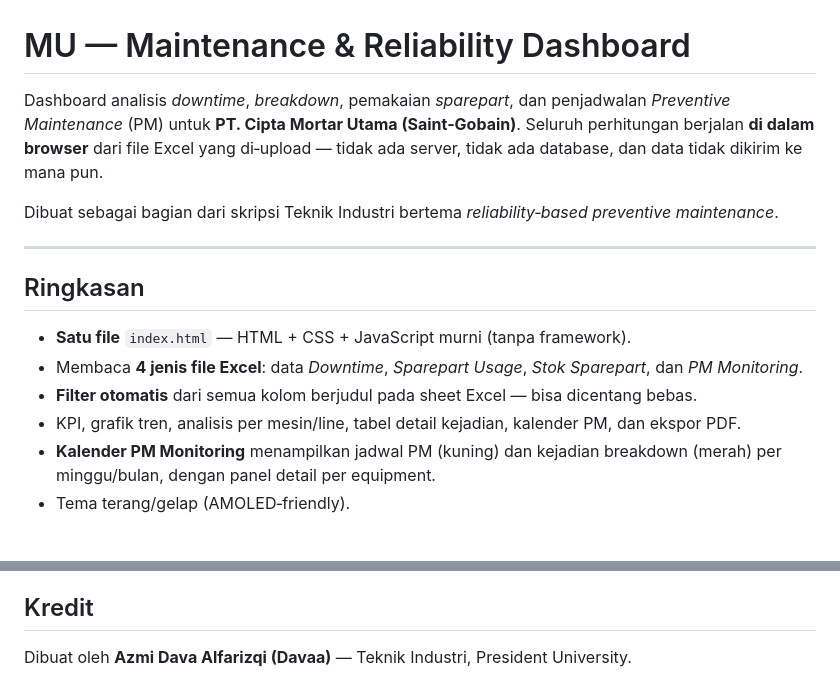
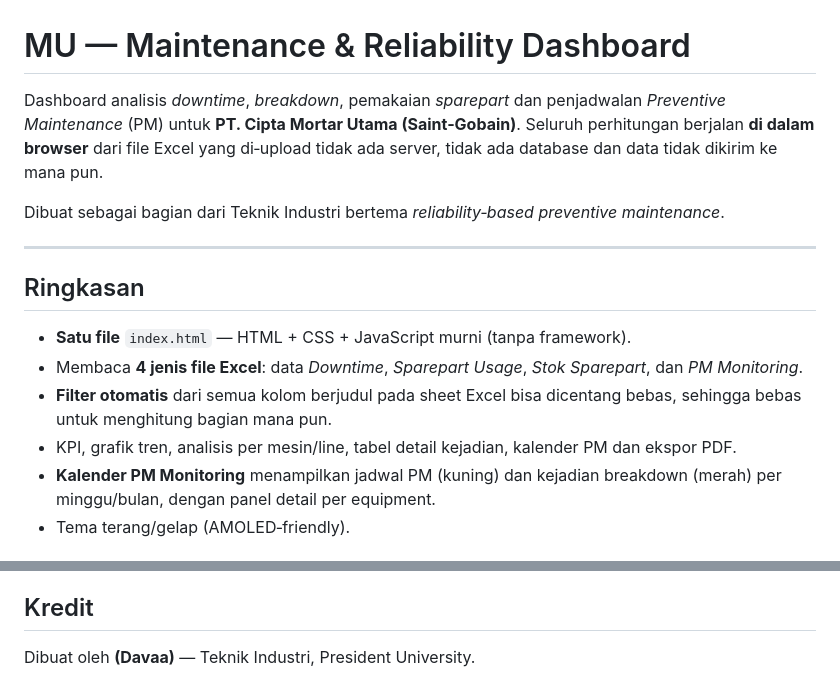
Before and after one commit to devaalfarezi/MU-Maintenance-V3, a Markdown page: README.md, 2 parts joined by grey strips. GitHub-like rendering.

```diff
--- a/README.md
+++ b/README.md
@@ -1,8 +1,8 @@
 # MU — Maintenance & Reliability Dashboard
 
-Dashboard analisis *downtime*, *breakdown*, pemakaian *sparepart*, dan penjadwalan *Preventive Maintenance* (PM) untuk **PT. Cipta Mortar Utama (Saint‑Gobain)**. Seluruh perhitungan berjalan **di dalam browser** dari file Excel yang di‑upload — tidak ada server, tidak ada database, dan data tidak dikirim ke mana pun.
+Dashboard analisis *downtime*, *breakdown*, pemakaian *sparepart* dan penjadwalan *Preventive Maintenance* (PM) untuk **PT. Cipta Mortar Utama (Saint‑Gobain)**. Seluruh perhitungan berjalan **di dalam browser** dari file Excel yang di‑upload tidak ada server, tidak ada database dan data tidak dikirim ke mana pun.
 
-Dibuat sebagai bagian dari skripsi Teknik Industri bertema *reliability‑based preventive maintenance*.
+Dibuat sebagai bagian dari Teknik Industri bertema *reliability‑based preventive maintenance*.
 
 ---
 
@@ -10,8 +10,8 @@ Dibuat sebagai bagian dari skripsi Teknik Industri bertema *reliability‑based
 
 - **Satu file** `index.html` — HTML + CSS + JavaScript murni (tanpa framework).
 - Membaca **4 jenis file Excel**: data *Downtime*, *Sparepart Usage*, *Stok Sparepart*, dan *PM Monitoring*.
-- **Filter otomatis** dari semua kolom berjudul pada sheet Excel — bisa dicentang bebas.
-- KPI, grafik tren, analisis per mesin/line, tabel detail kejadian, kalender PM, dan ekspor PDF.
+- **Filter otomatis** dari semua kolom berjudul pada sheet Excel bisa dicentang bebas, sehingga bebas untuk menghitung bagian mana pun.
+- KPI, grafik tren, analisis per mesin/line, tabel detail kejadian, kalender PM dan ekspor PDF.
 - **Kalender PM Monitoring** menampilkan jadwal PM (kuning) dan kejadian breakdown (merah) per minggu/bulan, dengan panel detail per equipment.
 - Tema terang/gelap (AMOLED‑friendly).
 
@@ -67,4 +67,4 @@ Seluruh file Excel diproses **lokal di browser** menggunakan `FileReader`. Tidak
 
 ## Kredit
 
-Dibuat oleh **Azmi Dava Alfarizqi (Davaa)** — Teknik Industri, President University.
+Dibuat oleh **(Davaa)** — Teknik Industri, President University.
```
